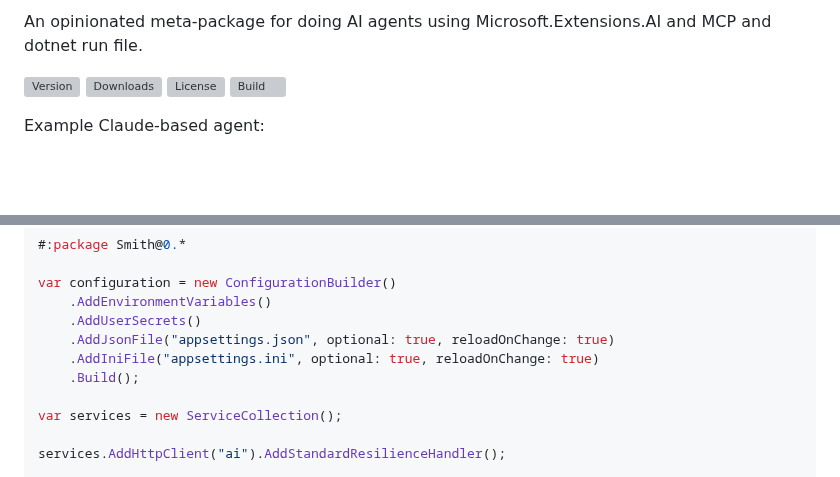
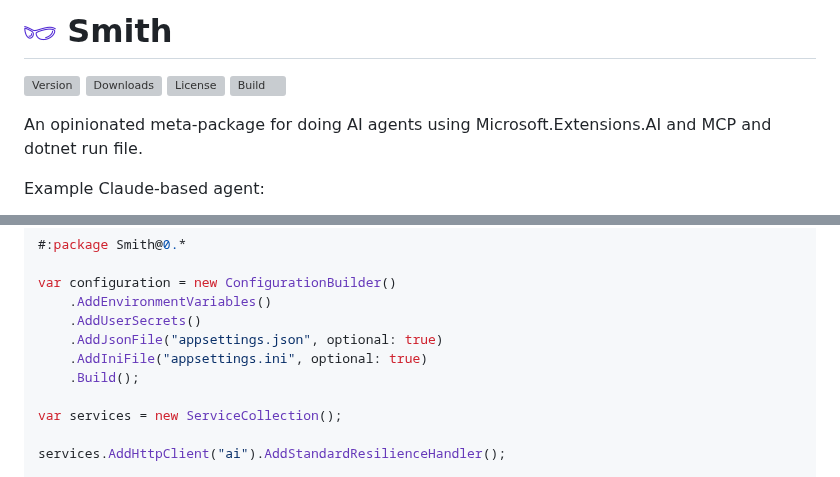
Before and after one commit to devlooped/smith, a Markdown page: readme.md, 2 parts joined by grey strips. Rendered like a GitHub page; pictures changed too: assets/icon.png (added); blank space fills up the shorter version; grey boxes are pictures that could not be loaded.

Commit message:
Move to proper structure for a sln/proj
We might need some extensions to make things easier for the simpler dotnet-run scenario, so we add a a proper project for that.

```diff
--- a/readme.md
+++ b/readme.md
@@ -1,9 +1,14 @@
-An opinionated meta-package for doing AI agents using Microsoft.Extensions.AI and MCP and dotnet run file.
+![Icon](assets/icon.png) Smith
+============
 
 [![Version](https://img.shields.io/nuget/vpre/Smith.svg?color=royalblue)](https://www.nuget.org/packages/Smith)
 [![Downloads](https://img.shields.io/nuget/dt/Smith.svg?color=green)](https://www.nuget.org/packages/Smith)
 [![License](https://img.shields.io/github/license/devlooped/Smith.svg?color=blue)](https://github.com//devlooped/Smith/blob/main/license.txt)
 [![Build](https://github.com/devlooped/Smith/actions/workflows/build.yml/badge.svg?branch=main)](https://github.com/devlooped/Smith/actions)
+
+<!-- #content -->
+
+An opinionated meta-package for doing AI agents using Microsoft.Extensions.AI and MCP and dotnet run file.
 
 Example Claude-based agent:
 
@@ -15,8 +20,8 @@ Example Claude-based agent:
 var configuration = new ConfigurationBuilder()
     .AddEnvironmentVariables()
     .AddUserSecrets()
-    .AddJsonFile("appsettings.json", optional: true, reloadOnChange: true)
-    .AddIniFile("appsettings.ini", optional: true, reloadOnChange: true)
+    .AddJsonFile("appsettings.json", optional: true)
+    .AddIniFile("appsettings.ini", optional: true)
     .Build();
 
 var services = new ServiceCollection();
```
Also changed, not shown: src/Smith/readme.md (added, +3 -0 lines), src/icon.png (renamed from icon.png), 16 other files.
